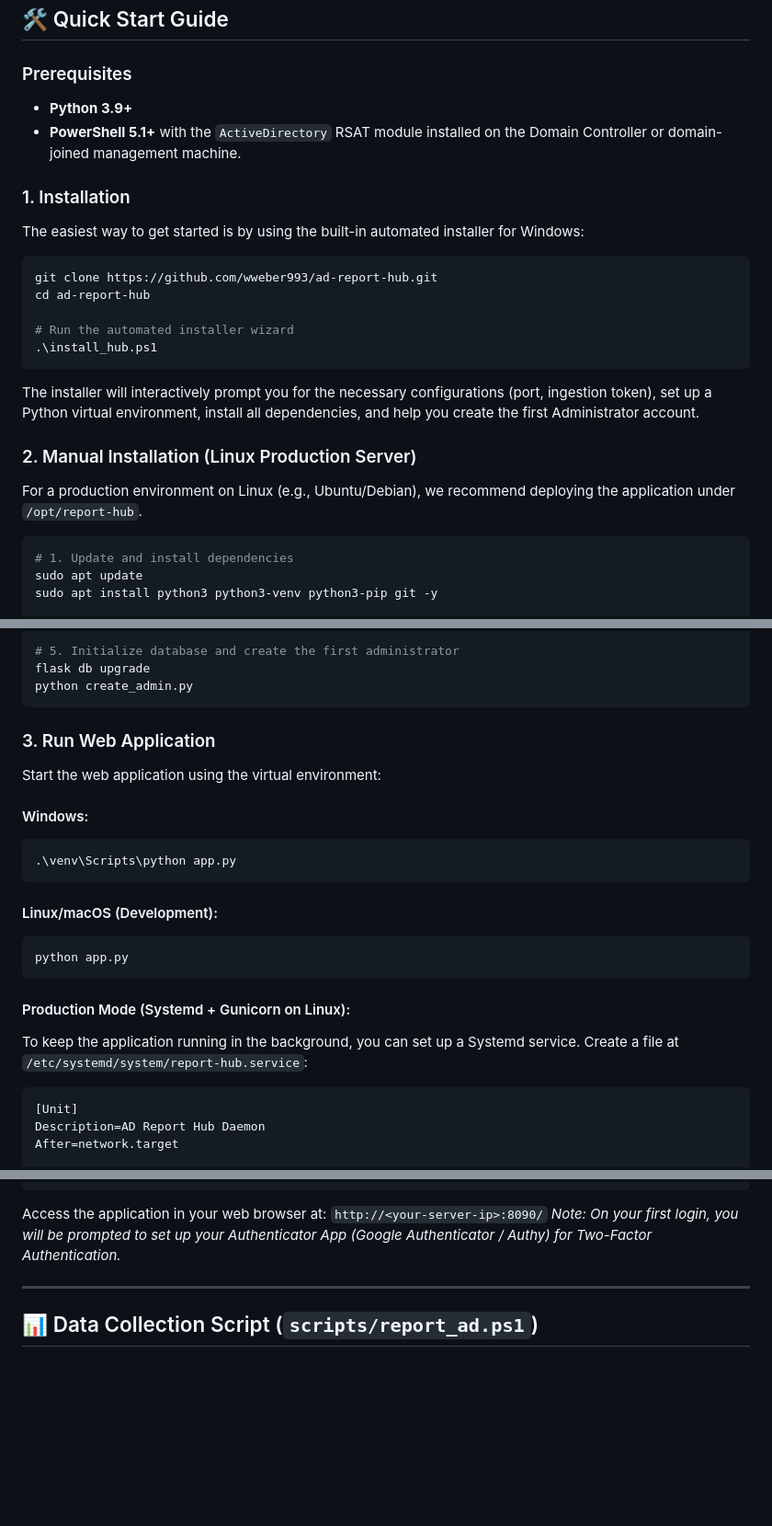
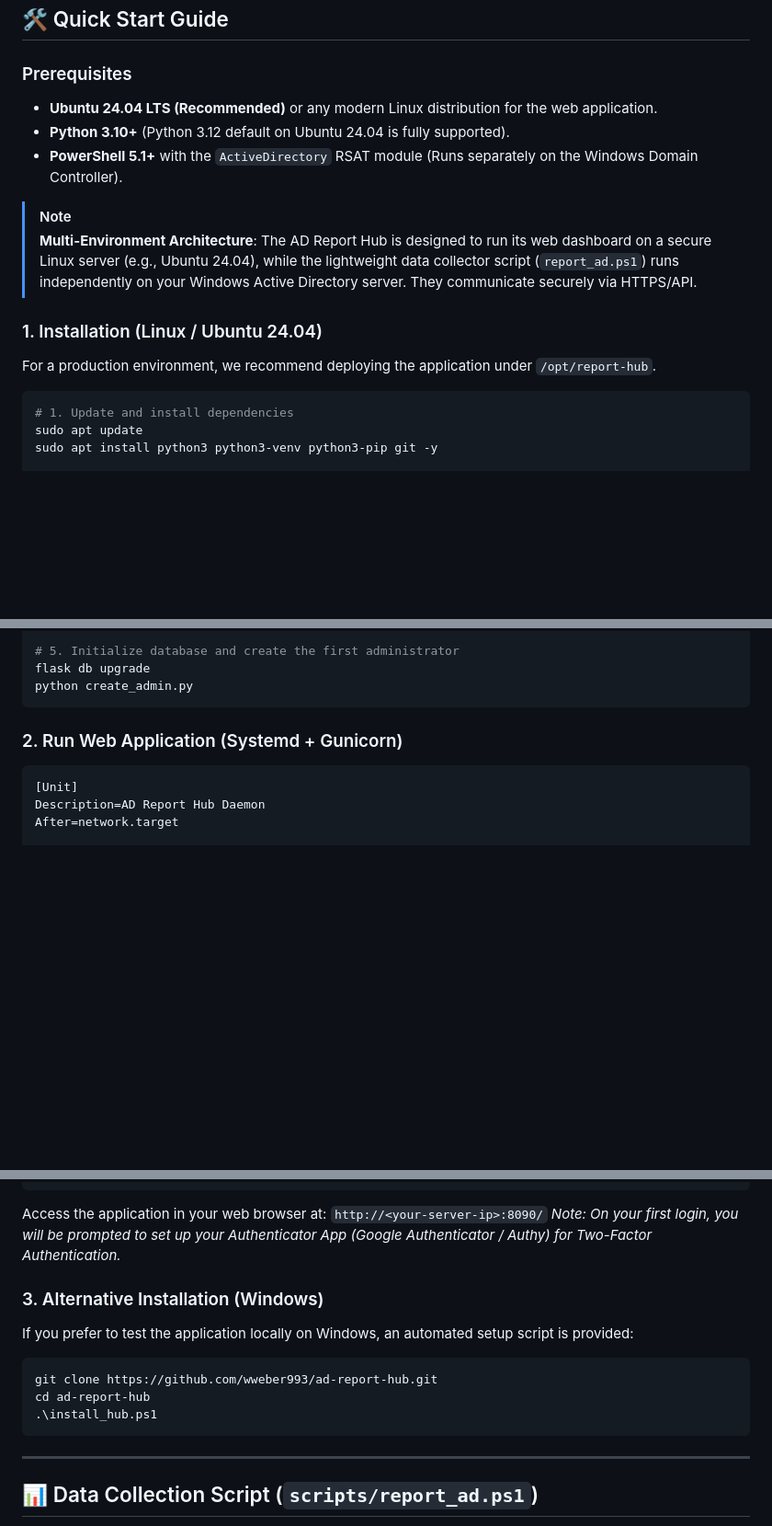
Before and after one commit to wweber993/ad-report-hub, a Markdown page: README.md, 3 parts joined by grey strips. Shown at 92% size. Rendered like a GitHub page; blank space fills up the shorter version.

````diff
--- a/README.md
+++ b/README.md
@@ -48,26 +48,16 @@ Active Directory (Domain Controller)
 ## 🛠️ Quick Start Guide
 
 ### Prerequisites
-- **Python 3.9+**
-- **PowerShell 5.1+** with the `ActiveDirectory` RSAT module installed on the Domain Controller or domain-joined management machine.
+- **Ubuntu 24.04 LTS (Recommended)** or any modern Linux distribution for the web application.
+- **Python 3.10+** (Python 3.12 default on Ubuntu 24.04 is fully supported).
+- **PowerShell 5.1+** with the `ActiveDirectory` RSAT module (Runs separately on the Windows Domain Controller).
 
-### 1. Installation
+> [!NOTE]
+> **Multi-Environment Architecture**: The AD Report Hub is designed to run its web dashboard on a secure Linux server (e.g., Ubuntu 24.04), while the lightweight data collector script (`report_ad.ps1`) runs independently on your Windows Active Directory server. They communicate securely via HTTPS/API.
 
-The easiest way to get started is by using the built-in automated installer for Windows:
+### 1. Installation (Linux / Ubuntu 24.04)
 
-```powershell
-git clone https://github.com/wweber993/ad-report-hub.git
-cd ad-report-hub
-
-# Run the automated installer wizard
-.\install_hub.ps1
-```
-
-The installer will interactively prompt you for the necessary configurations (port, ingestion token), set up a Python virtual environment, install all dependencies, and help you create the first Administrator account.
-
-### 2. Manual Installation (Linux Production Server)
-
-For a production environment on Linux (e.g., Ubuntu/Debian), we recommend deploying the application under `/opt/report-hub`.
+For a production environment, we recommend deploying the application under `/opt/report-hub`.
 
 ```bash
 # 1. Update and install dependencies
@@ -95,23 +85,7 @@ flask db upgrade
 python create_admin.py
 ```
 
-### 3. Run Web Application
-
-Start the web application using the virtual environment:
-
-#### Windows:
-```powershell
-.\venv\Scripts\python app.py
-```
-
-#### Linux/macOS (Development):
-```bash
-python app.py
-```
-
-#### Production Mode (Systemd + Gunicorn on Linux):
-To keep the application running in the background, you can set up a Systemd service.
-Create a file at `/etc/systemd/system/report-hub.service`:
+### 2. Run Web Application (Systemd + Gunicorn)
 
 ```ini
 [Unit]
@@ -138,6 +112,14 @@ sudo systemctl start report-hub
 
 Access the application in your web browser at: `http://<your-server-ip>:8090/`
 *Note: On your first login, you will be prompted to set up your Authenticator App (Google Authenticator / Authy) for Two-Factor Authentication.*
+
+### 3. Alternative Installation (Windows)
+If you prefer to test the application locally on Windows, an automated setup script is provided:
+```powershell
+git clone https://github.com/wweber993/ad-report-hub.git
+cd ad-report-hub
+.\install_hub.ps1
+```
 
 ---
 
````
Also changed, not shown: README.pt-br.md (+52 -33 lines).
